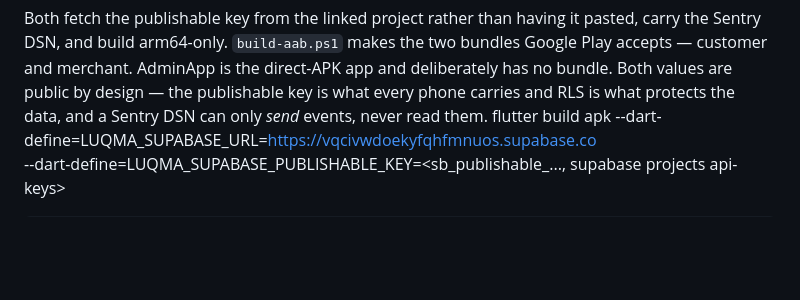
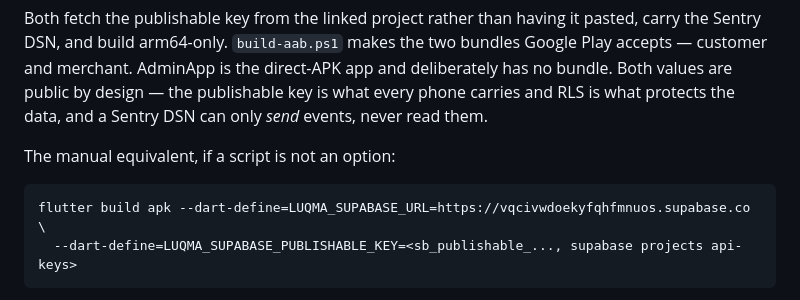
Before and after one commit to bugzza99/luqma, a Markdown page: CLAUDE.md, the part around the change. Rendered like a GitHub page; blank space fills up the shorter version.

Commit message:
docs: close the manual build example's code fence

````diff
--- a/CLAUDE.md
+++ b/CLAUDE.md
@@ -31,6 +31,10 @@ the Sentry DSN, and build arm64-only. `build-aab.ps1` makes the two bundles Goog
 accepts — customer and merchant. AdminApp is the direct-APK app and deliberately has no
 bundle. Both values are public by design — the publishable key is what every phone carries
 and RLS is what protects the data, and a Sentry DSN can only *send* events, never read them.
+
+The manual equivalent, if a script is not an option:
+
+```
 flutter build apk --dart-define=LUQMA_SUPABASE_URL=https://vqcivwdoekyfqhfmnuos.supabase.co \
   --dart-define=LUQMA_SUPABASE_PUBLISHABLE_KEY=<sb_publishable_..., supabase projects api-keys>
 ```
````
